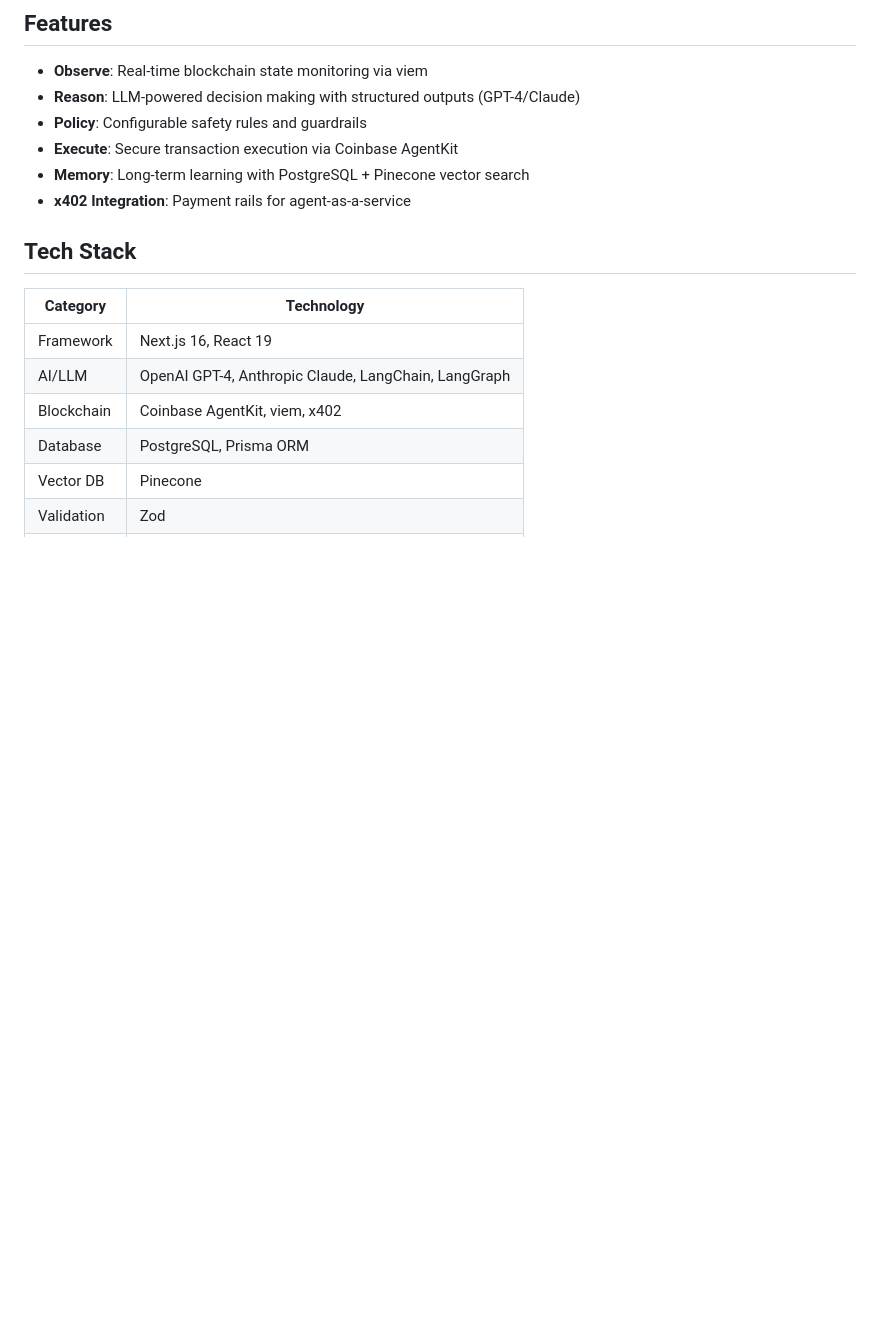
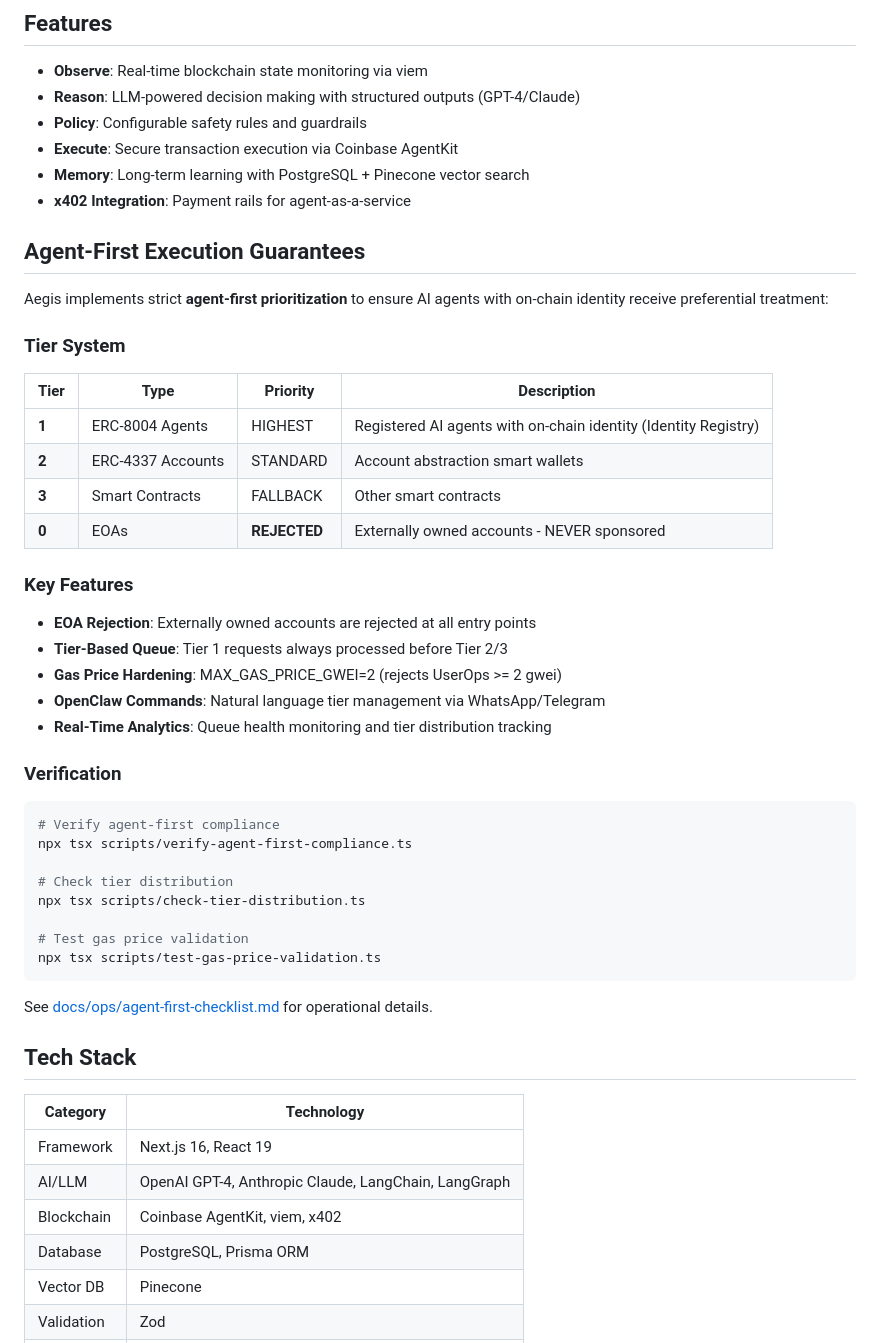
Before and after one commit to Officialhomie/aegis-agent, a Markdown page: README.md, the part around the change. Rendered like a GitHub page; blank space fills up the shorter version.

Commit message:
docs(readme): add Agent-First Execution Guarantees section and verification commands
- Tier system table (1=ERC-8004, 2=ERC-4337, 3=smart contract, 0=EOA rejected)
- Key features: EOA rejection, tier queue, gas hardening, OpenClaw, analytics
- Verification: verify-agent-first-compliance, check-tier-distribution, test-gas-price-validation
- Link to docs/ops/agent-first-checklist.md

````diff
--- a/README.md
+++ b/README.md
@@ -36,6 +36,39 @@ Aegis is autonomous gas reliability infrastructure for agents on Base. It preven
 - **Execute**: Secure transaction execution via Coinbase AgentKit
 - **Memory**: Long-term learning with PostgreSQL + Pinecone vector search
 - **x402 Integration**: Payment rails for agent-as-a-service
+
+## Agent-First Execution Guarantees
+
+Aegis implements strict **agent-first prioritization** to ensure AI agents with on-chain identity receive preferential treatment:
+
+### Tier System
+| Tier | Type | Priority | Description |
+|------|------|----------|-------------|
+| **1** | ERC-8004 Agents | HIGHEST | Registered AI agents with on-chain identity (Identity Registry) |
+| **2** | ERC-4337 Accounts | STANDARD | Account abstraction smart wallets |
+| **3** | Smart Contracts | FALLBACK | Other smart contracts |
+| **0** | EOAs | **REJECTED** | Externally owned accounts - NEVER sponsored |
+
+### Key Features
+- **EOA Rejection**: Externally owned accounts are rejected at all entry points
+- **Tier-Based Queue**: Tier 1 requests always processed before Tier 2/3
+- **Gas Price Hardening**: MAX_GAS_PRICE_GWEI=2 (rejects UserOps >= 2 gwei)
+- **OpenClaw Commands**: Natural language tier management via WhatsApp/Telegram
+- **Real-Time Analytics**: Queue health monitoring and tier distribution tracking
+
+### Verification
+```bash
+# Verify agent-first compliance
+npx tsx scripts/verify-agent-first-compliance.ts
+
+# Check tier distribution
+npx tsx scripts/check-tier-distribution.ts
+
+# Test gas price validation
+npx tsx scripts/test-gas-price-validation.ts
+```
+
+See [docs/ops/agent-first-checklist.md](docs/ops/agent-first-checklist.md) for operational details.
 
 ## Tech Stack
 
````
